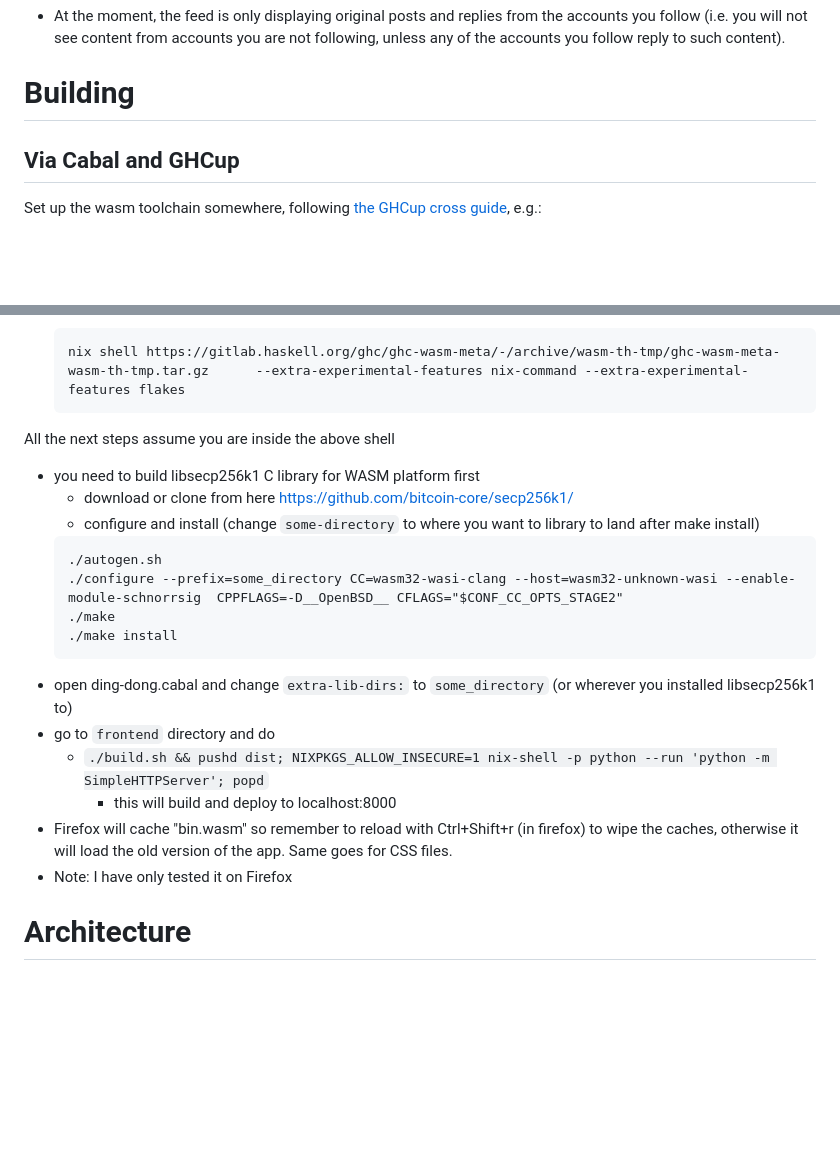
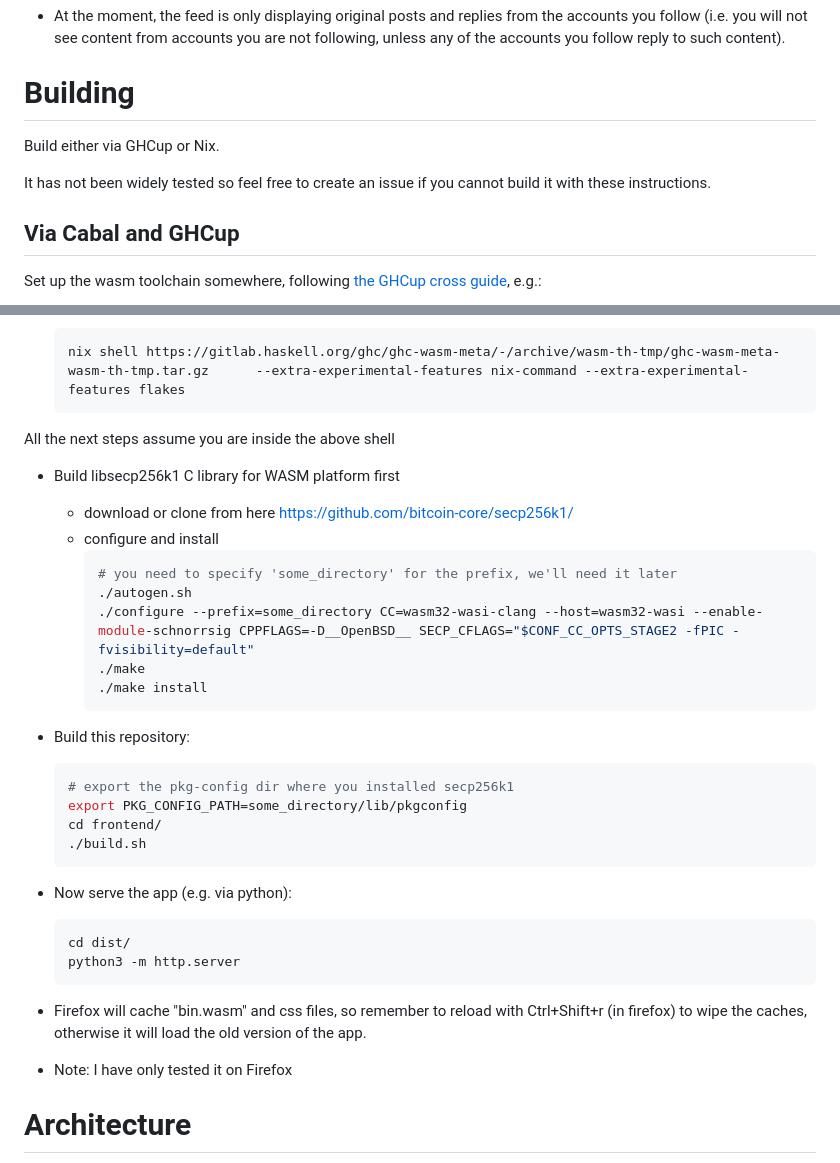
Before and after one commit to brakubraku/ding-dong, a Markdown page: README.md, 2 parts joined by grey strips. Drawn GitHub-style; blank space fills up the shorter version.

````diff
--- a/README.md
+++ b/README.md
@@ -51,6 +51,9 @@ Get inspired by more mature Nostr clients out there, and bring those features he
 * At the moment, the feed is only displaying original posts and replies from the accounts you follow (i.e. you will not see content from accounts you are not following, unless any of the accounts you follow reply to such content).
 
 # Building
+Build either via GHCup or Nix.
+
+It has not been widely tested so feel free to create an issue if you cannot build it with these instructions.
 
 ## Via Cabal and GHCup
 
@@ -115,20 +118,33 @@ Now visit [http://0.0.0.0:8000/](http://0.0.0.0:8000/).
      nix shell https://gitlab.haskell.org/ghc/ghc-wasm-meta/-/archive/wasm-th-tmp/ghc-wasm-meta-wasm-th-tmp.tar.gz      --extra-experimental-features nix-command --extra-experimental-features flakes
      ```
  All the next steps assume you are inside the above shell
-* you need to build libsecp256k1 C library for WASM platform first
+* Build libsecp256k1 C library for WASM platform first
     * download or clone from here https://github.com/bitcoin-core/secp256k1/
-    * configure and install  (change  `some-directory` to where you want to library to land after make install)
-     ```
-     ./autogen.sh
-     ./configure --prefix=some_directory CC=wasm32-wasi-clang --host=wasm32-unknown-wasi --enable-module-schnorrsig  CPPFLAGS=-D__OpenBSD__ CFLAGS="$CONF_CC_OPTS_STAGE2"
-     ./make
-     ./make install
-     ```
-* open ding-dong.cabal and change `extra-lib-dirs:` to `some_directory` (or wherever you installed libsecp256k1 to)
-* go to `frontend` directory and do
-    * ```./build.sh && pushd dist; NIXPKGS_ALLOW_INSECURE=1 nix-shell -p python --run 'python -m SimpleHTTPServer'; popd```
-         * this will build and deploy to localhost:8000
-* Firefox will cache "bin.wasm" so remember to reload with Ctrl+Shift+r (in firefox) to wipe the caches, otherwise it will load the old version of the app. Same goes for CSS files.
+    * configure and install
+        ```sh
+        # you need to specify 'some_directory' for the prefix, we'll need it later
+        ./autogen.sh
+        ./configure --prefix=some_directory CC=wasm32-wasi-clang --host=wasm32-wasi --enable-module-schnorrsig CPPFLAGS=-D__OpenBSD__ SECP_CFLAGS="$CONF_CC_OPTS_STAGE2 -fPIC -fvisibility=default"
+        ./make
+        ./make install
+        ```
+
+* Build this repository:
+
+    ```sh
+    # export the pkg-config dir where you installed secp256k1
+    export PKG_CONFIG_PATH=some_directory/lib/pkgconfig
+    cd frontend/
+    ./build.sh
+    ```
+
+* Now serve the app (e.g. via python):
+
+    ```sh
+    cd dist/
+    python3 -m http.server
+    ```
+* Firefox will cache "bin.wasm" and css files, so remember to reload with Ctrl+Shift+r (in firefox) to wipe the caches, otherwise it will load the old version of the app.
 * Note: I have only tested it on Firefox
 
 # Architecture
````
